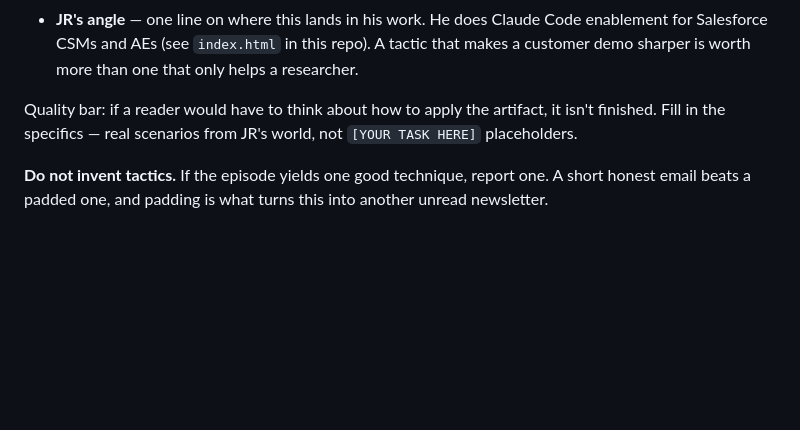
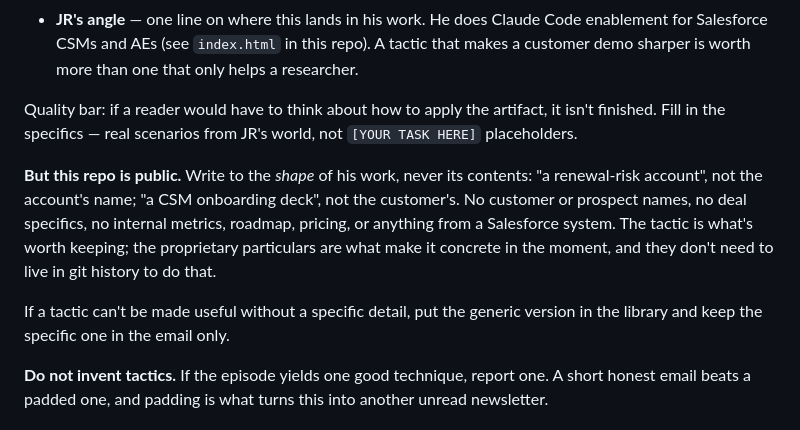
Before and after one commit to Jrichcrick/claude-training, a Markdown page: .claude/commands/podcast-insights.md, the part around the change. GitHub-like rendering; blank space fills up the shorter version.

Commit message:
Keep proprietary detail out of the public technique library
The library lives in a public repo but the command asks for tactics grounded
in real work. Guardrail: write to the shape of the work, not its contents —
no customer names, deal specifics, internal metrics, or Salesforce data.
Specifics stay in the email; the generic tactic goes in git.

Co-Authored-By: Claude Opus 5 <noreply@anthropic.com>
Claude-Session: https://claude.ai/code/session_01K7d6XNeGF73X3VEbUTWSFk

```diff
--- a/.claude/commands/podcast-insights.md
+++ b/.claude/commands/podcast-insights.md
@@ -74,6 +74,15 @@ For each tactic, capture:
 Quality bar: if a reader would have to think about how to apply the artifact, it isn't finished.
 Fill in the specifics — real scenarios from JR's world, not `[YOUR TASK HERE]` placeholders.
 
+**But this repo is public.** Write to the *shape* of his work, never its contents: "a renewal-risk
+account", not the account's name; "a CSM onboarding deck", not the customer's. No customer or
+prospect names, no deal specifics, no internal metrics, roadmap, pricing, or anything from a
+Salesforce system. The tactic is what's worth keeping; the proprietary particulars are what make it
+concrete in the moment, and they don't need to live in git history to do that.
+
+If a tactic can't be made useful without a specific detail, put the generic version in the library
+and keep the specific one in the email only.
+
 **Do not invent tactics.** If the episode yields one good technique, report one. A short honest
 email beats a padded one, and padding is what turns this into another unread newsletter.
 
```
